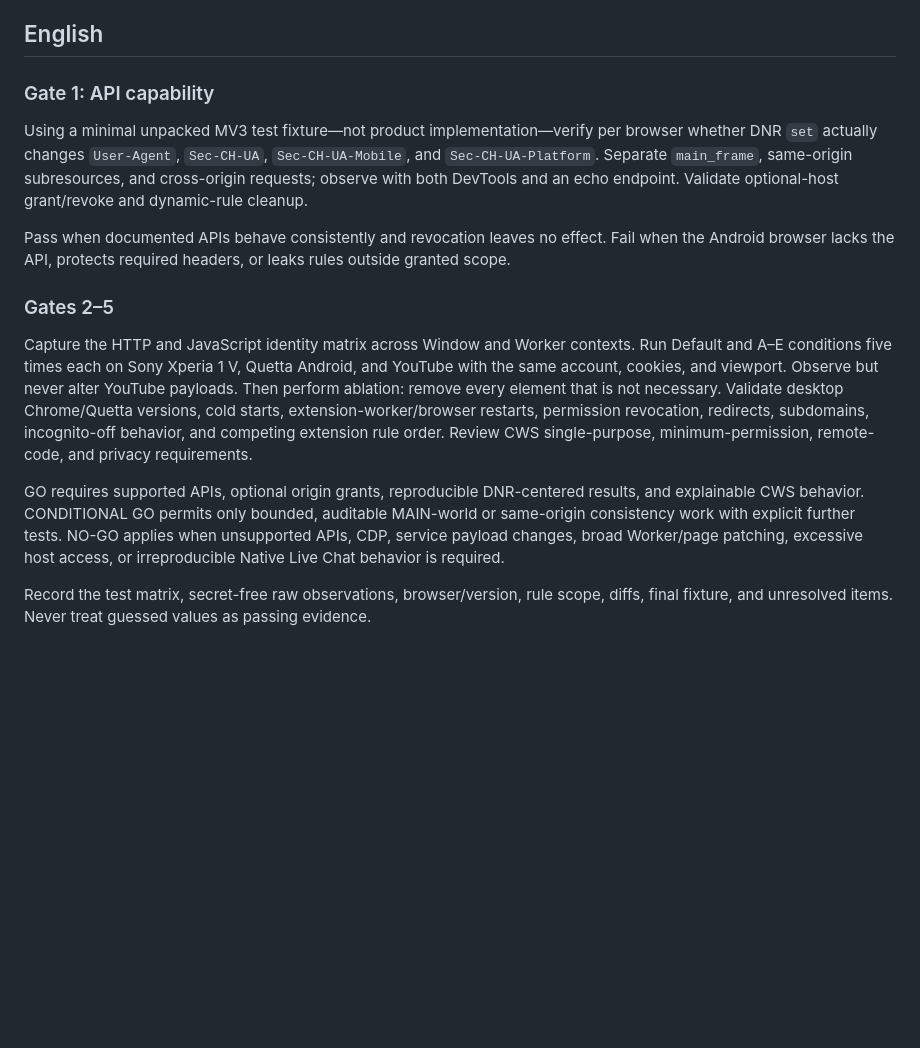
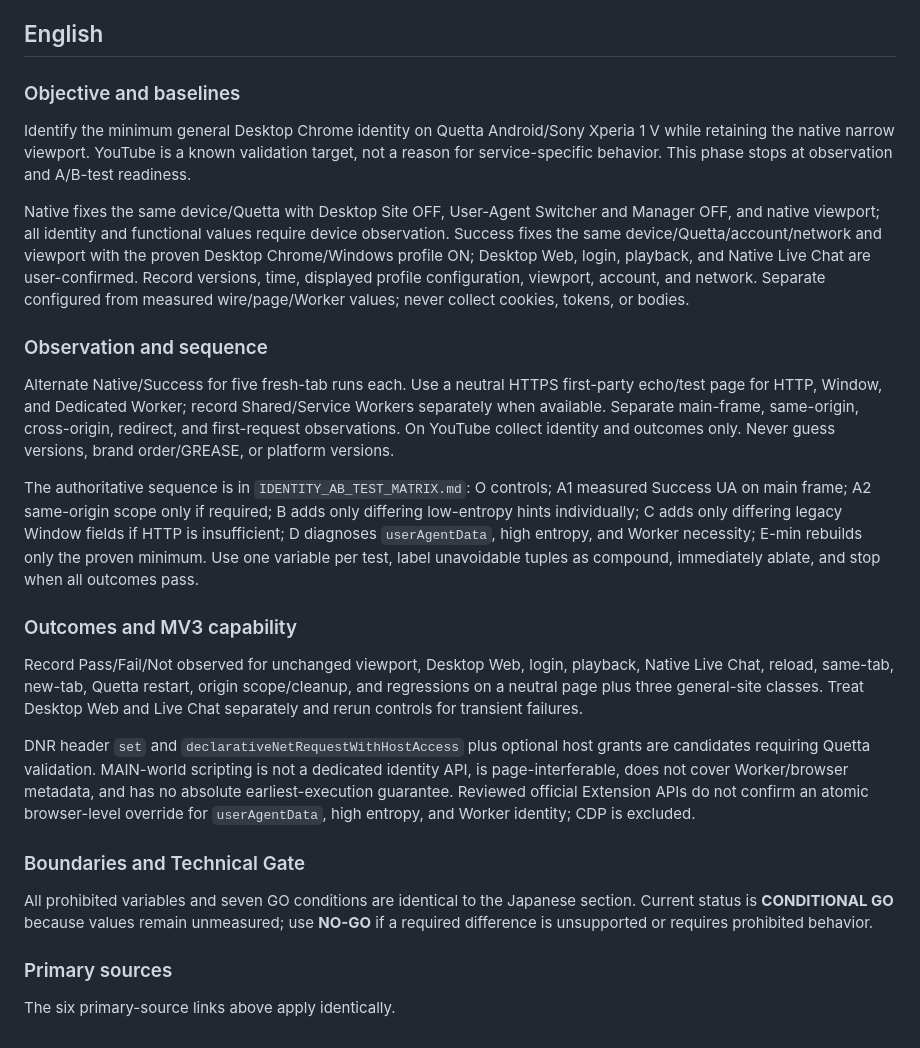
Before and after one commit to knocker-g/MobileDesktopProfileSwitcher, a Markdown page: TECHNICAL_INVESTIGATION_PLAN.md, the part around one of its changes. Drawn GitHub-style; blank space fills up the shorter version.

Commit message:
docs: define browser identity A/B test plan

```diff
--- a/TECHNICAL_INVESTIGATION_PLAN.md
+++ b/TECHNICAL_INVESTIGATION_PLAN.md
@@ -34,16 +59,28 @@ Desktop Chrome、Quetta Android の version を固定記録し、cold start、se
 
 ## English
 
-### Gate 1: API capability
+### Objective and baselines
 
-Using a minimal unpacked MV3 test fixture—not product implementation—verify per browser whether DNR `set` actually changes `User-Agent`, `Sec-CH-UA`, `Sec-CH-UA-Mobile`, and `Sec-CH-UA-Platform`. Separate `main_frame`, same-origin subresources, and cross-origin requests; observe with both DevTools and an echo endpoint. Validate optional-host grant/revoke and dynamic-rule cleanup.
+Identify the minimum general Desktop Chrome identity on Quetta Android/Sony Xperia 1 V while retaining the native narrow viewport. YouTube is a known validation target, not a reason for service-specific behavior. This phase stops at observation and A/B-test readiness.
 
-Pass when documented APIs behave consistently and revocation leaves no effect. Fail when the Android browser lacks the API, protects required headers, or leaks rules outside granted scope.
+Native fixes the same device/Quetta with Desktop Site OFF, User-Agent Switcher and Manager OFF, and native viewport; all identity and functional values require device observation. Success fixes the same device/Quetta/account/network and viewport with the proven Desktop Chrome/Windows profile ON; Desktop Web, login, playback, and Native Live Chat are user-confirmed. Record versions, time, displayed profile configuration, viewport, account, and network. Separate configured from measured wire/page/Worker values; never collect cookies, tokens, or bodies.
 
-### Gates 2–5
+### Observation and sequence
 
-Capture the HTTP and JavaScript identity matrix across Window and Worker contexts. Run Default and A–E conditions five times each on Sony Xperia 1 V, Quetta Android, and YouTube with the same account, cookies, and viewport. Observe but never alter YouTube payloads. Then perform ablation: remove every element that is not necessary. Validate desktop Chrome/Quetta versions, cold starts, extension-worker/browser restarts, permission revocation, redirects, subdomains, incognito-off behavior, and competing extension rule order. Review CWS single-purpose, minimum-permission, remote-code, and privacy requirements.
+Alternate Native/Success for five fresh-tab runs each. Use a neutral HTTPS first-party echo/test page for HTTP, Window, and Dedicated Worker; record Shared/Service Workers separately when available. Separate main-frame, same-origin, cross-origin, redirect, and first-request observations. On YouTube collect identity and outcomes only. Never guess versions, brand order/GREASE, or platform versions.
 
-GO requires supported APIs, optional origin grants, reproducible DNR-centered results, and explainable CWS behavior. CONDITIONAL GO permits only bounded, auditable MAIN-world or same-origin consistency work with explicit further tests. NO-GO applies when unsupported APIs, CDP, service payload changes, broad Worker/page patching, excessive host access, or irreproducible Native Live Chat behavior is required.
+The authoritative sequence is in `IDENTITY_AB_TEST_MATRIX.md`: O controls; A1 measured Success UA on main frame; A2 same-origin scope only if required; B adds only differing low-entropy hints individually; C adds only differing legacy Window fields if HTTP is insufficient; D diagnoses `userAgentData`, high entropy, and Worker necessity; E-min rebuilds only the proven minimum. Use one variable per test, label unavoidable tuples as compound, immediately ablate, and stop when all outcomes pass.
 
-Record the test matrix, secret-free raw observations, browser/version, rule scope, diffs, final fixture, and unresolved items. Never treat guessed values as passing evidence.
+### Outcomes and MV3 capability
+
+Record Pass/Fail/Not observed for unchanged viewport, Desktop Web, login, playback, Native Live Chat, reload, same-tab, new-tab, Quetta restart, origin scope/cleanup, and regressions on a neutral page plus three general-site classes. Treat Desktop Web and Live Chat separately and rerun controls for transient failures.
+
+DNR header `set` and `declarativeNetRequestWithHostAccess` plus optional host grants are candidates requiring Quetta validation. MAIN-world scripting is not a dedicated identity API, is page-interferable, does not cover Worker/browser metadata, and has no absolute earliest-execution guarantee. Reviewed official Extension APIs do not confirm an atomic browser-level override for `userAgentData`, high entropy, and Worker identity; CDP is excluded.
+
+### Boundaries and Technical Gate
+
+All prohibited variables and seven GO conditions are identical to the Japanese section. Current status is **CONDITIONAL GO** because values remain unmeasured; use **NO-GO** if a required difference is unsupported or requires prohibited behavior.
+
+### Primary sources
+
+The six primary-source links above apply identically.
```
Also changed, not shown: other parts of TECHNICAL_INVESTIGATION_PLAN.md (+41 -16 lines), IDENTITY_AB_TEST_MATRIX.md (added, +78 -0 lines).
